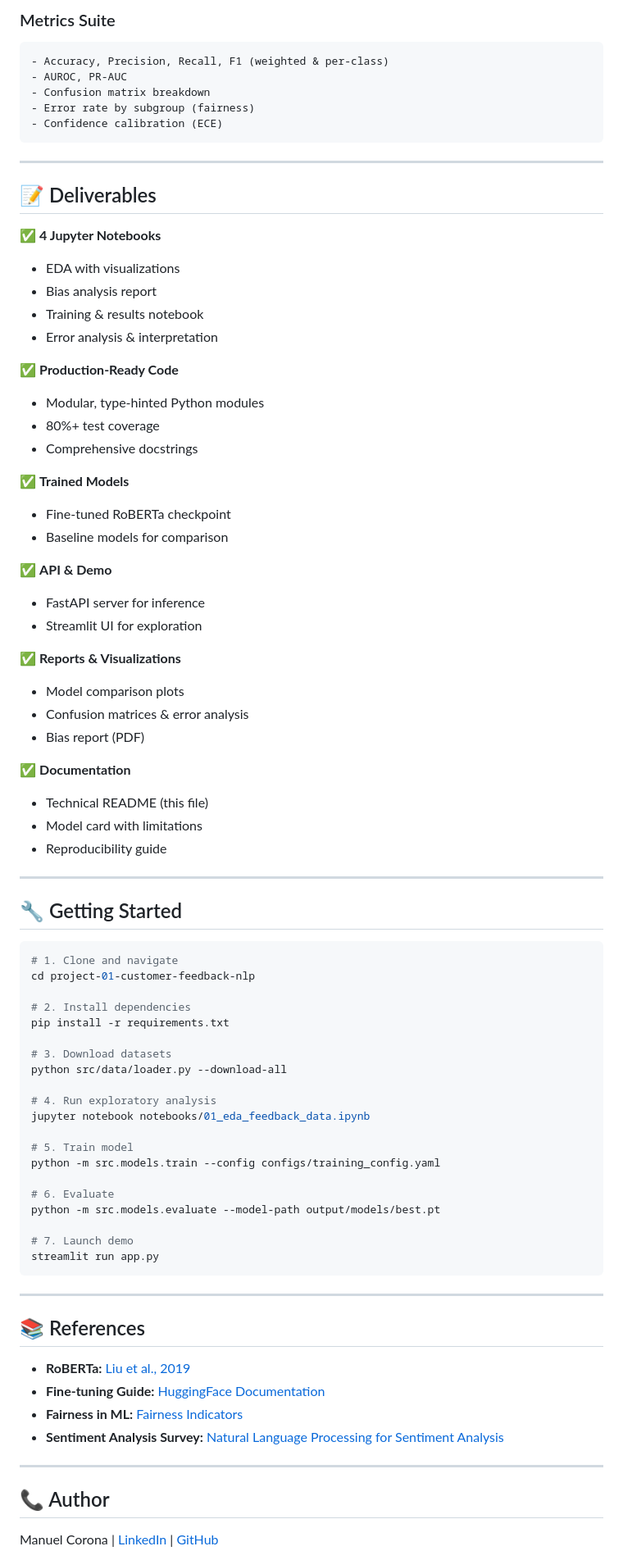
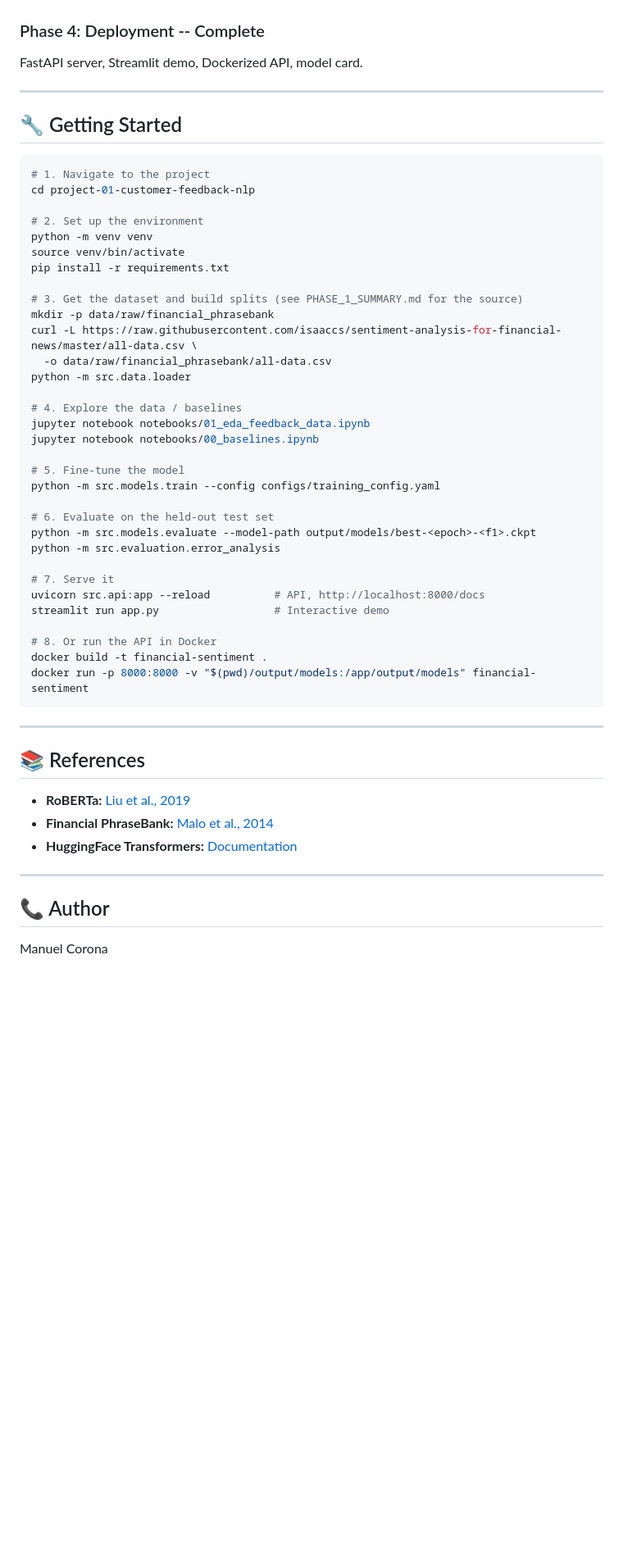
Before and after one commit to mcorona/AI-Projects, a Markdown page: project-01-customer-feedback-nlp/README.md, the part around one of its changes. Shown at 82% size. GitHub-like rendering; blank space fills up the shorter version.

````diff
--- a/project-01-customer-feedback-nlp/README.md
+++ b/project-01-customer-feedback-nlp/README.md
@@ -191,70 +132,43 @@ project-01-customer-feedback-nlp/
-### Metrics Suite
-```
-- Accuracy, Precision, Recall, F1 (weighted & per-class)
-- AUROC, PR-AUC
-- Confusion matrix breakdown
-- Error rate by subgroup (fairness)
-- Confidence calibration (ECE)
-```
-
----
-
-## 📝 Deliverables
-
-✅ **4 Jupyter Notebooks**
-- EDA with visualizations
-- Bias analysis report
-- Training & results notebook
-- Error analysis & interpretation
-
-✅ **Production-Ready Code**
-- Modular, type-hinted Python modules
-- 80%+ test coverage
-- Comprehensive docstrings
-
-✅ **Trained Models**
-- Fine-tuned RoBERTa checkpoint
-- Baseline models for comparison
-
-✅ **API & Demo**
-- FastAPI server for inference
-- Streamlit UI for exploration
-
-✅ **Reports & Visualizations**
-- Model comparison plots
-- Confusion matrices & error analysis
-- Bias report (PDF)
-
-✅ **Documentation**
-- Technical README (this file)
-- Model card with limitations
-- Reproducibility guide
+### Phase 4: Deployment -- Complete
+FastAPI server, Streamlit demo, Dockerized API, model card.
 
 ---
 
 ## 🔧 Getting Started
 
 ```bash
-# 1. Clone and navigate
+# 1. Navigate to the project
 cd project-01-customer-feedback-nlp
 
-# 2. Install dependencies
+# 2. Set up the environment
+python -m venv venv
+source venv/bin/activate
 pip install -r requirements.txt
 
-# 3. Download datasets
-python src/data/loader.py --download-all
+# 3. Get the dataset and build splits (see PHASE_1_SUMMARY.md for the source)
+mkdir -p data/raw/financial_phrasebank
+curl -L https://raw.githubusercontent.com/isaaccs/sentiment-analysis-for-financial-news/master/all-data.csv \
+  -o data/raw/financial_phrasebank/all-data.csv
+python -m src.data.loader
 
-# 4. Run exploratory analysis
+# 4. Explore the data / baselines
 jupyter notebook notebooks/01_eda_feedback_data.ipynb
+jupyter notebook notebooks/00_baselines.ipynb
 
-# 5. Train model
+# 5. Fine-tune the model
 python -m src.models.train --config configs/training_config.yaml
 
-# 6. Evaluate
-python -m src.models.evaluate --model-path output/models/best.pt
+# 6. Evaluate on the held-out test set
+python -m src.models.evaluate --model-path output/models/best-<epoch>-<f1>.ckpt
+python -m src.evaluation.error_analysis
 
-# 7. Launch demo
-streamlit run app.py
+# 7. Serve it
+uvicorn src.api:app --reload          # API, http://localhost:8000/docs
+streamlit run app.py                  # Interactive demo
+
+# 8. Or run the API in Docker
+docker build -t financial-sentiment .
+docker run -p 8000:8000 -v "$(pwd)/output/models:/app/output/models" financial-sentiment
 ```
 
 ---
@@ -262,13 +176,12 @@ streamlit run app.py
 ## 📚 References
 
 - **RoBERTa:** [Liu et al., 2019](https://arxiv.org/abs/1907.11692)
-- **Fine-tuning Guide:** [HuggingFace Documentation](https://huggingface.co/docs/transformers/)
-- **Fairness in ML:** [Fairness Indicators](https://github.com/tensorflow/fairness-indicators)
-- **Sentiment Analysis Survey:** [Natural Language Processing for Sentiment Analysis](https://arxiv.org/abs/1801.07883)
+- **Financial PhraseBank:** [Malo et al., 2014](https://arxiv.org/abs/1307.5336)
+- **HuggingFace Transformers:** [Documentation](https://huggingface.co/docs/transformers/)
 
 ---
 
 ## 📞 Author
 
-Manuel Corona | [LinkedIn](#) | [GitHub](#)
+Manuel Corona
 
````
Also changed, not shown: other parts of project-01-customer-feedback-nlp/README.md (+89 -148 lines), project-01-customer-feedback-nlp/MODEL_CARD.md (added, +76 -0 lines).
